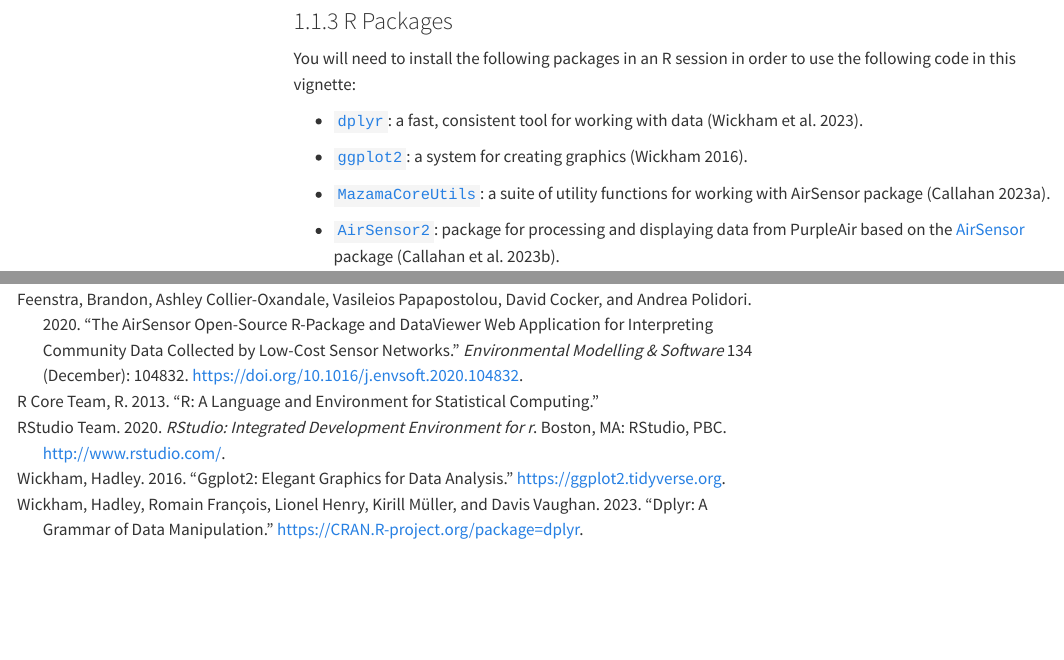
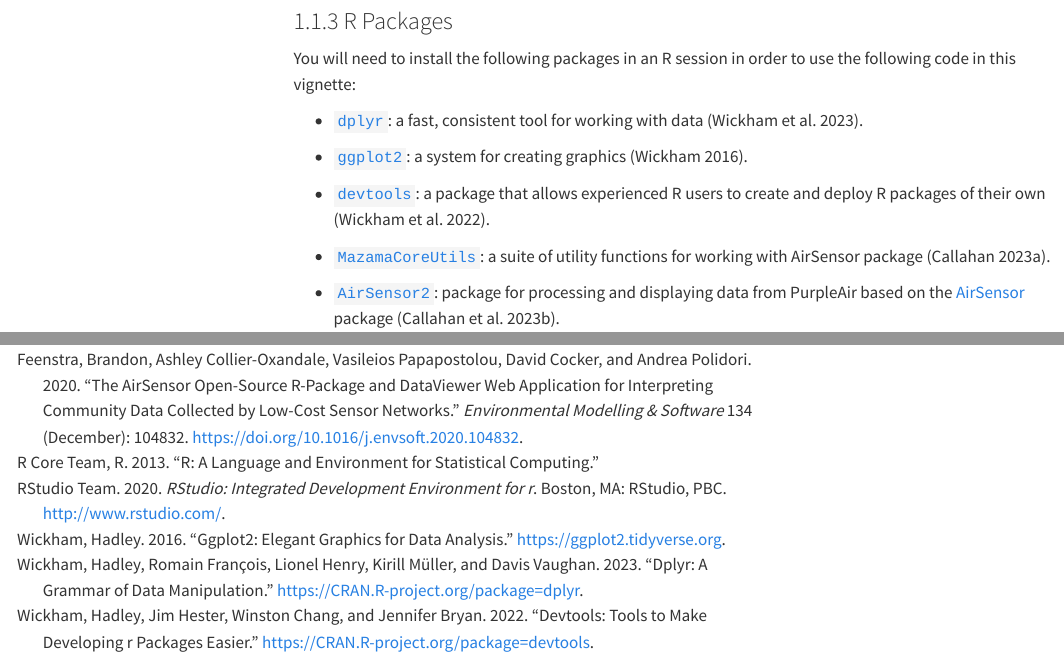
Before and after one commit to geomarker-io/purple_air_data_in_R, a Quarto document (purpleair.QMD): the page in a window 1100 px wide, from 2560 px down, and a second part further down, joined at a grey line. Rendered offline with R 4.5, knitr and Pandoc in place of Quarto, with nearby package versions; some code elsewhere in the file could not run offline; menus at the side of the page are left out; long lines of code are wrapped.

Commit message:
Corrected citations of the packages installed and loaded.

```diff
--- a/purpleair.QMD
+++ b/purpleair.QMD
@@ -94,6 +93,8 @@
 -   [`dplyr`](https://cran.r-project.org/web/packages/dplyr/dplyr.pdf): a fast, consistent tool for working with data [@dplyr].
 
 -   [`ggplot2`](https://cran.r-project.org/web/packages/ggplot2/ggplot2.pdf): a system for creating graphics [@ggplot2].
+
+-   [`devtools`](https://www.r-project.org/nosvn/pandoc/devtools.html): a package that allows experienced R users to create and deploy R packages of their own [@devtools-2].
 
 -   [`MazamaCoreUtils`](https://cran.r-project.org/web/packages/MazamaCoreUtils/MazamaCoreUtils.pdf): a suite of utility functions for working with AirSensor package [@MazamaCoreUtils].
 
--- a/purpleair.bib
+++ b/purpleair.bib
@@ -213,3 +213,11 @@
 	date = {2022},
 	url = {https://CRAN.R-project.org/package=devtools}
 }
+
+@article{devtools-2,
+	title = {devtools: Tools to Make Developing R Packages Easier},
+	author = {Wickham, Hadley and Hester, Jim and Chang, Winston and Bryan, Jennifer},
+	year = {2022},
+	date = {2022},
+	url = {https://CRAN.R-project.org/package=devtools}
+}
```
Also changed, not shown: index.html, purpleair.QMD (7 more changed lines).
